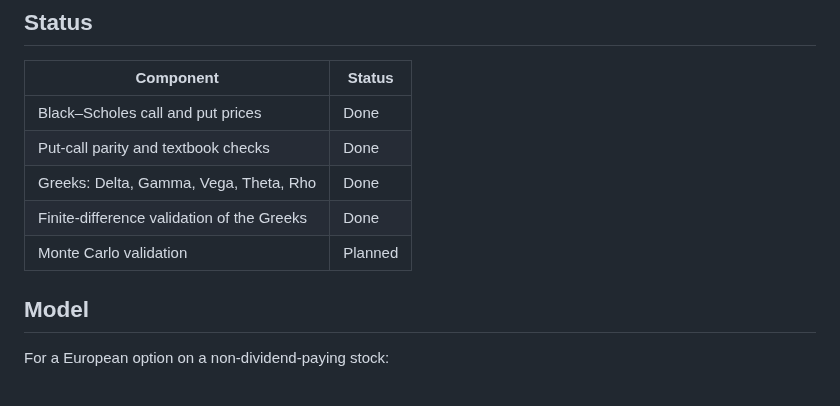
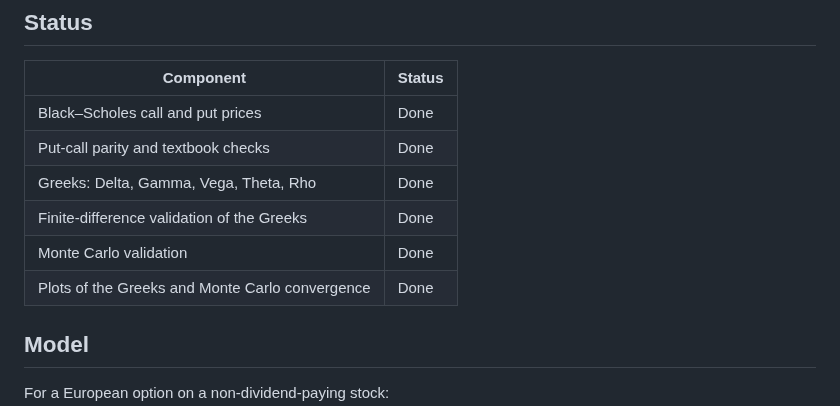
Before and after one commit to xuanrol1/option-pricing, a Markdown page: README.md, the part around one of its changes. Rendered like a GitHub page.

```diff
--- a/README.md
+++ b/README.md
@@ -10,7 +10,8 @@ Black–Scholes option pricing and Greeks in Python, with analytical, finite-dif
 | Put-call parity and textbook checks | Done |
 | Greeks: Delta, Gamma, Vega, Theta, Rho | Done |
 | Finite-difference validation of the Greeks | Done |
-| Monte Carlo validation | Planned |
+| Monte Carlo validation | Done |
+| Plots of the Greeks and Monte Carlo convergence | Done |
 
 ## Model
 
```
Also changed, not shown: other parts of README.md (+14 -0 lines), docs/greeks.png (added), docs/mc_convergence.png (added), 4 other files.
